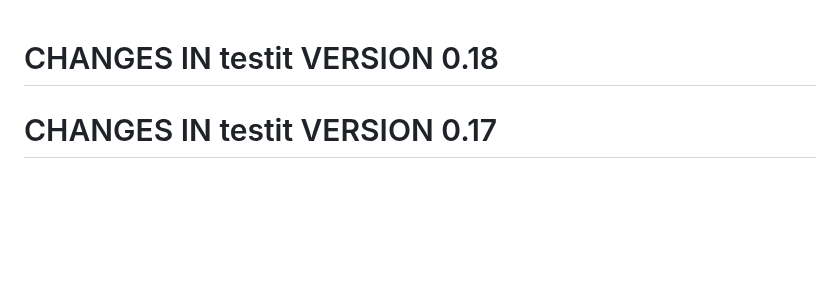
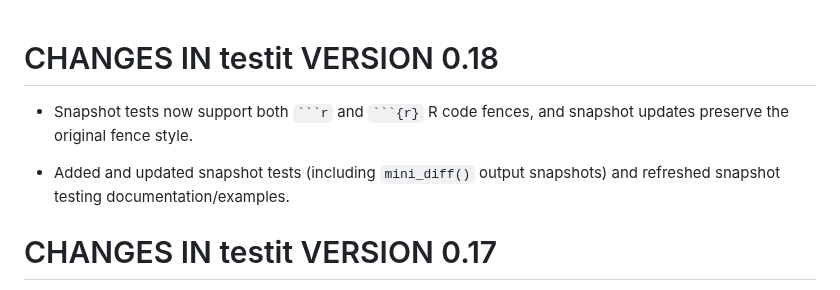
Before and after one commit to yihui/testit, a Markdown page: NEWS.md, the part around the change. Drawn GitHub-style; blank space fills up the shorter version.

Commit message:
Add NEWS entry for snapshot updates
Agent-Logs-Url: https://github.com/yihui/testit/sessions/8fe153c3-2c12-47a1-b423-5b1ec12c8ce6

Co-authored-by: yihui <163582+yihui@users.noreply.github.com>

`````diff
--- a/NEWS.md
+++ b/NEWS.md
@@ -1,4 +1,10 @@
 # CHANGES IN testit VERSION 0.18
+
+- Snapshot tests now support both ```` ```r ```` and ```` ```{r} ```` R code
+  fences, and snapshot updates preserve the original fence style.
+
+- Added and updated snapshot tests (including `mini_diff()` output snapshots)
+  and refreshed snapshot testing documentation/examples.
 
 # CHANGES IN testit VERSION 0.17
 
`````
